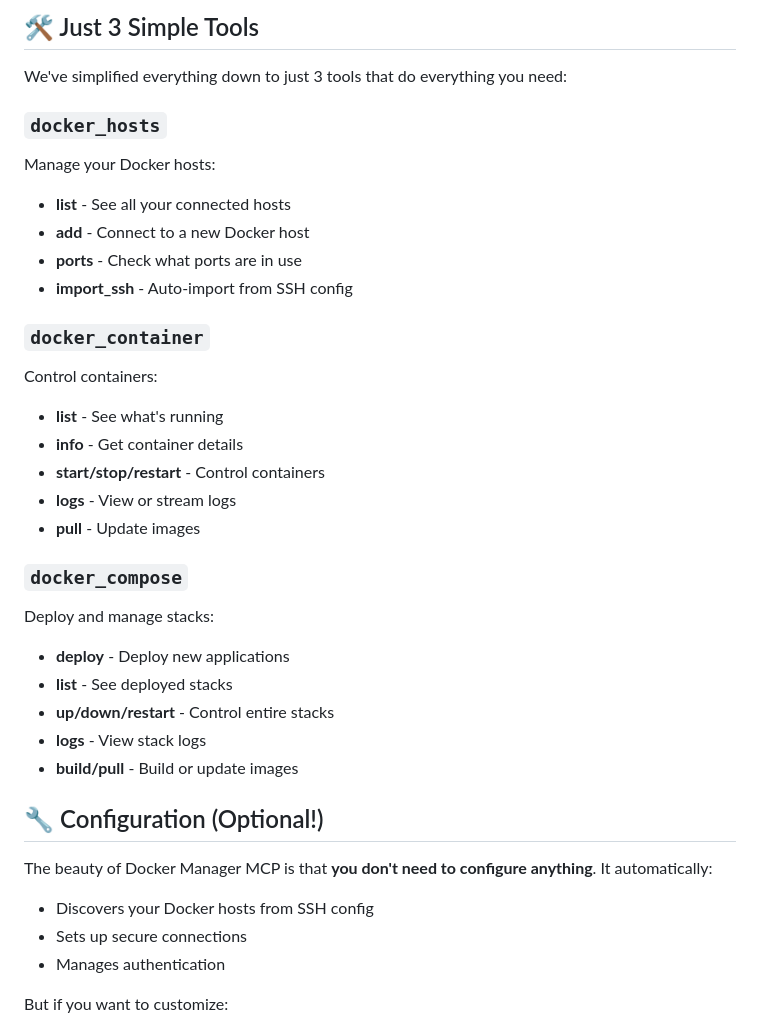
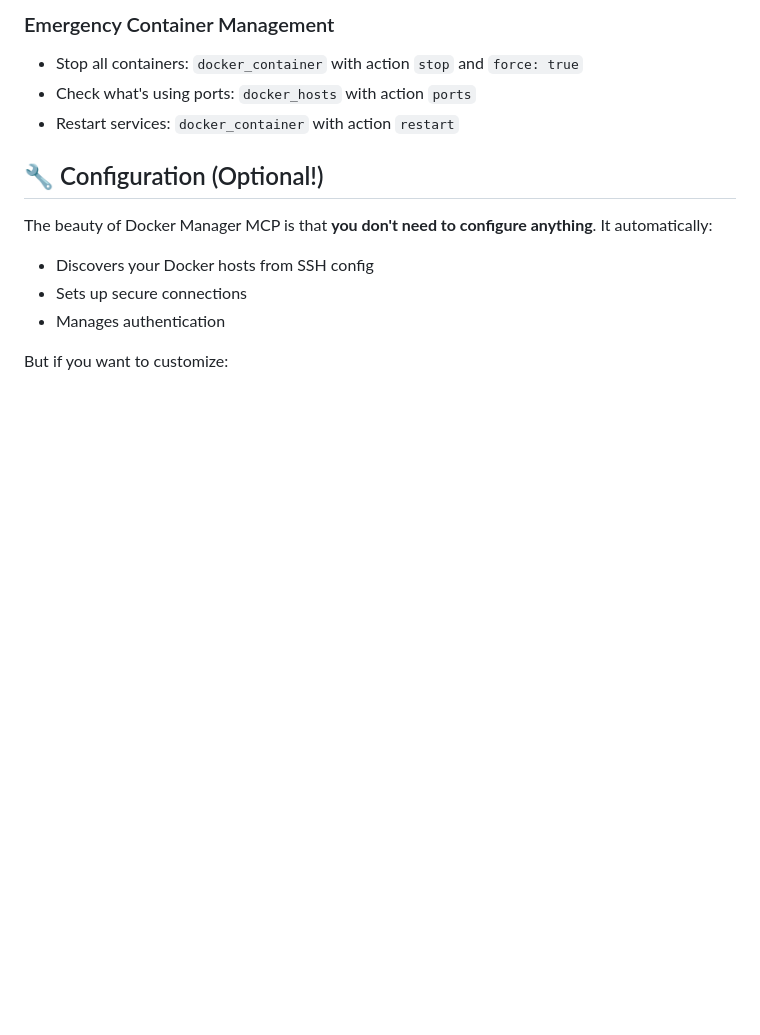
Before and after one commit to jmagar/docker-mcp, a Markdown page: README.md, the part around one of its changes. Drawn GitHub-style; blank space fills up the shorter version.

```diff
--- a/README.md
+++ b/README.md
@@ -176,29 +163,7 @@ console.log(`CPU: ${info.cpu_percentage}%`);
-## 🛠 Just 3 Simple Tools
-
-We've simplified everything down to just 3 tools that do everything you need:
-
-### `docker_hosts`
-Manage your Docker hosts:
-- **list** - See all your connected hosts
-- **add** - Connect to a new Docker host
-- **ports** - Check what ports are in use
-- **import_ssh** - Auto-import from SSH config
-
-### `docker_container`
-Control containers:
-- **list** - See what's running
-- **info** - Get container details
-- **start/stop/restart** - Control containers
-- **logs** - View or stream logs
-- **pull** - Update images
-
-### `docker_compose`
-Deploy and manage stacks:
-- **deploy** - Deploy new applications
-- **list** - See deployed stacks
-- **up/down/restart** - Control entire stacks
-- **logs** - View stack logs
-- **build/pull** - Build or update images
+### Emergency Container Management
+- Stop all containers: `docker_container` with action `stop` and `force: true`
+- Check what's using ports: `docker_hosts` with action `ports`
+- Restart services: `docker_container` with action `restart`
 
 ## 🔧 Configuration (Optional!)
 
```
Also changed, not shown: other parts of README.md (+105 -118 lines).
